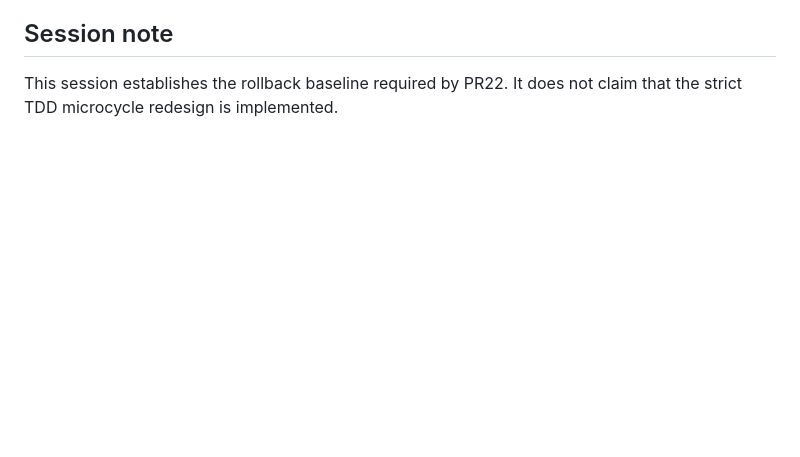
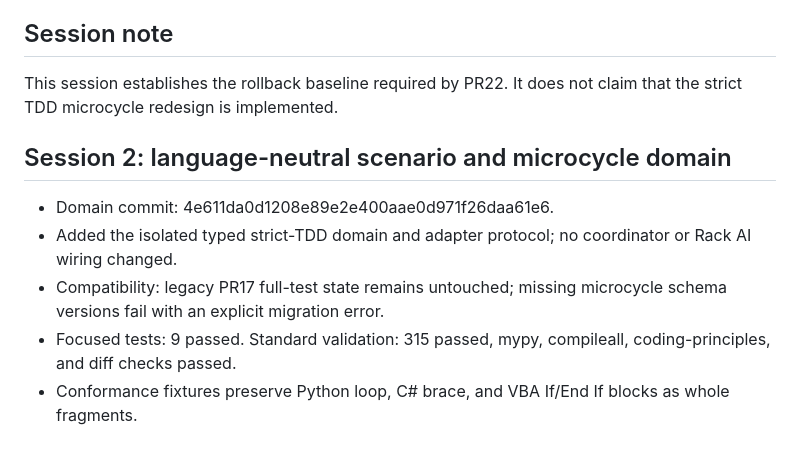
Before and after one commit to Tommyboyjedi/ATHBA, a Markdown page: docs/pr23_strict_tdd_implementation_ledger.md, the part around the change. Drawn GitHub-style; blank space fills up the shorter version.

Commit message:
docs: record PR23 microcycle domain evidence

```diff
--- a/docs/pr23_strict_tdd_implementation_ledger.md
+++ b/docs/pr23_strict_tdd_implementation_ledger.md
@@ -68,3 +68,11 @@ Status: rollback baseline established; redesign implementation incomplete
 ## Session note
 
 This session establishes the rollback baseline required by PR22. It does not claim that the strict TDD microcycle redesign is implemented.
+
+## Session 2: language-neutral scenario and microcycle domain
+
+- Domain commit: 4e611da0d1208e89e2e400aae0d971f26daa61e6.
+- Added the isolated typed strict-TDD domain and adapter protocol; no coordinator or Rack AI wiring changed.
+- Compatibility: legacy PR17 full-test state remains untouched; missing microcycle schema versions fail with an explicit migration error.
+- Focused tests: 9 passed. Standard validation: 315 passed, mypy, compileall, coding-principles, and diff checks passed.
+- Conformance fixtures preserve Python loop, C# brace, and VBA If/End If blocks as whole fragments.
```
